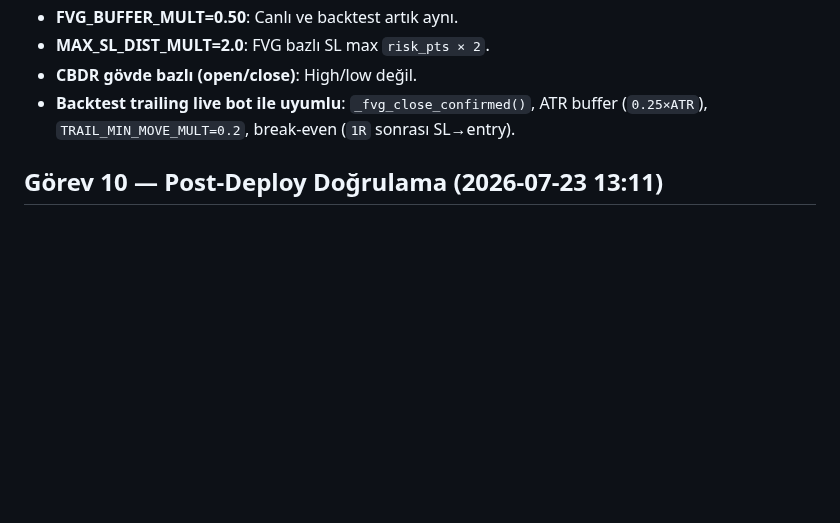
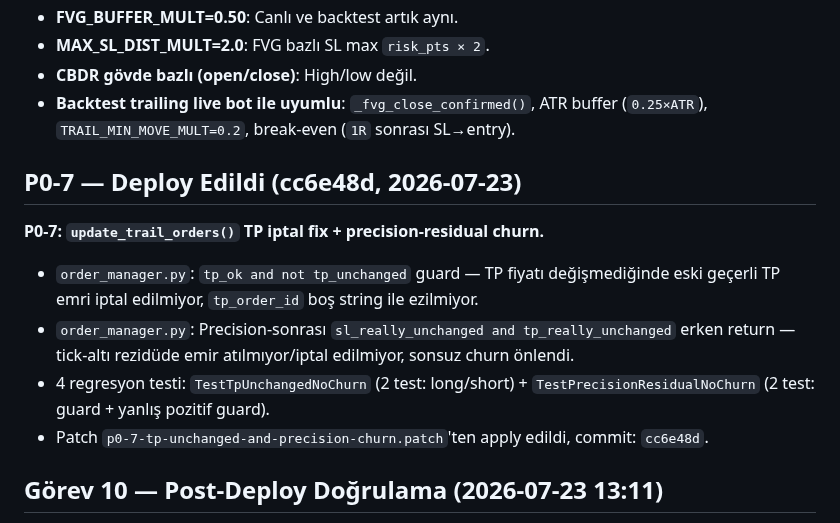
Before and after one commit to ahmetonurof-lab/sniper, a Markdown page: memory-bank/activeContext.md, the part around the change. Rendered like a GitHub page; blank space fills up the shorter version.

Commit message:
docs: memory-bank P0-7 deploy kaydi (cc6e48d)

```diff
--- a/memory-bank/activeContext.md
+++ b/memory-bank/activeContext.md
@@ -107,6 +107,14 @@
 - **CBDR gövde bazlı (open/close)**: High/low değil.
 - **Backtest trailing live bot ile uyumlu**: `_fvg_close_confirmed()`, ATR buffer (`0.25×ATR`), `TRAIL_MIN_MOVE_MULT=0.2`, break-even (`1R` sonrası SL→entry).
 
+## P0-7 — Deploy Edildi (cc6e48d, 2026-07-23)
+
+**P0-7: `update_trail_orders()` TP iptal fix + precision-residual churn.**
+- `order_manager.py`: `tp_ok and not tp_unchanged` guard — TP fiyatı değişmediğinde eski geçerli TP emri iptal edilmiyor, `tp_order_id` boş string ile ezilmiyor.
+- `order_manager.py`: Precision-sonrası `sl_really_unchanged and tp_really_unchanged` erken return — tick-altı rezidüde emir atılmıyor/iptal edilmiyor, sonsuz churn önlendi.
+- 4 regresyon testi: `TestTpUnchangedNoChurn` (2 test: long/short) + `TestPrecisionResidualNoChurn` (2 test: guard + yanlış pozitif guard).
+- Patch `p0-7-tp-unchanged-and-precision-churn.patch`'ten apply edildi, commit: `cc6e48d`.
+
 ## Görev 10 — Post-Deploy Doğrulama (2026-07-23 13:11)
 
 **P0-5 fix (7e50331): DEPLOY EDİLDİ + DOĞRULANDI.** Sunucu main branch üzerinde, tüm ilgili dosyalarda mevcut:
```
Also changed, not shown: memory-bank/chat.md (+7 -0 lines), memory-bank/progress.md (+1 -0 lines).
